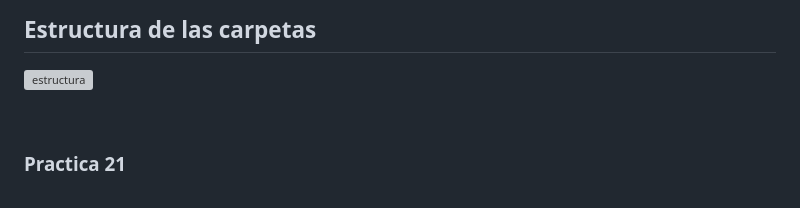
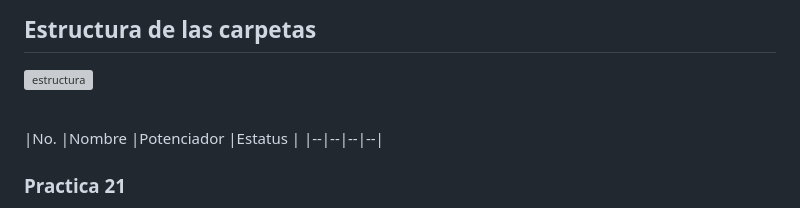
Before and after one commit to Hugosago/DMI-10B-YesNoApp-200187, a Markdown page: README.md, the part around the change. Rendered like a GitHub page; grey boxes are pictures that could not be loaded.

```diff
--- a/README.md
+++ b/README.md
@@ -21,6 +21,8 @@ Realizar una aplicación en Flutter para Dispositivos Móviles, parte de la Unid
 ![estructura](https://github.com/user-attachments/assets/68d649da-b3ac-406d-8d88-fc7dd431a271)
 
 <br>
+|No. |Nombre |Potenciador |Estatus |
+|--|--|--|--|
 <h3> Practica 21 </h3>
 |21|Integracion de Widgets|06|⭐Activa|
 |22|Implementacion de UI|07|⭐Activa|
```
